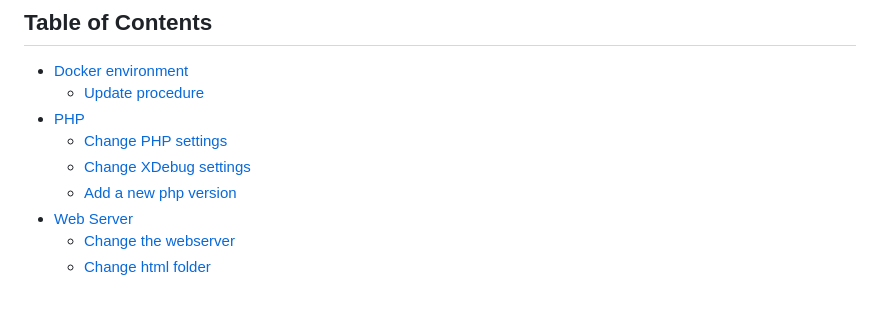
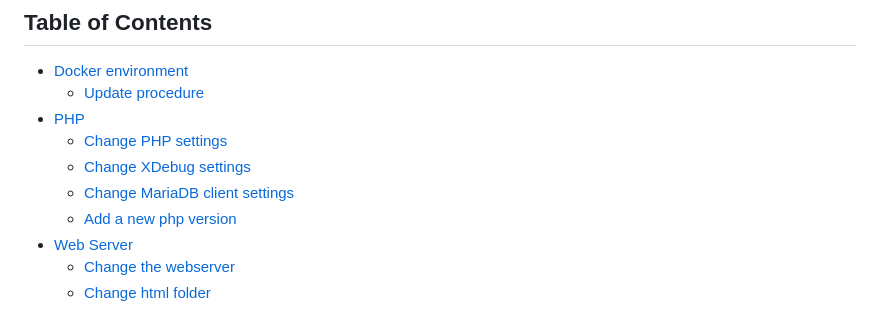
Before and after one commit to Combodo/docker-environment, a Markdown page: addons/documentation/how_to.md, the part around one of its changes. Drawn GitHub-style.

```diff
--- a/addons/documentation/how_to.md
+++ b/addons/documentation/how_to.md
@@ -9,6 +9,7 @@ Tips for the common operations you may need to do with the docker environment.
 - [PHP](#php)
   - [Change PHP settings](#change-php-settings)
   - [Change XDebug settings](#change-xdebug-settings)
+  - [Change MariaDB client settings](#change-mariadb-client-settings)
   - [Add a new php version](#add-a-new-php-version)
 - [Web Server](#web-server)
   - [Change the webserver](#change-the-webserver)
```
Also changed, not shown: other parts of addons/documentation/how_to.md (+4 -4 lines), readme.md (+5 -6 lines).
